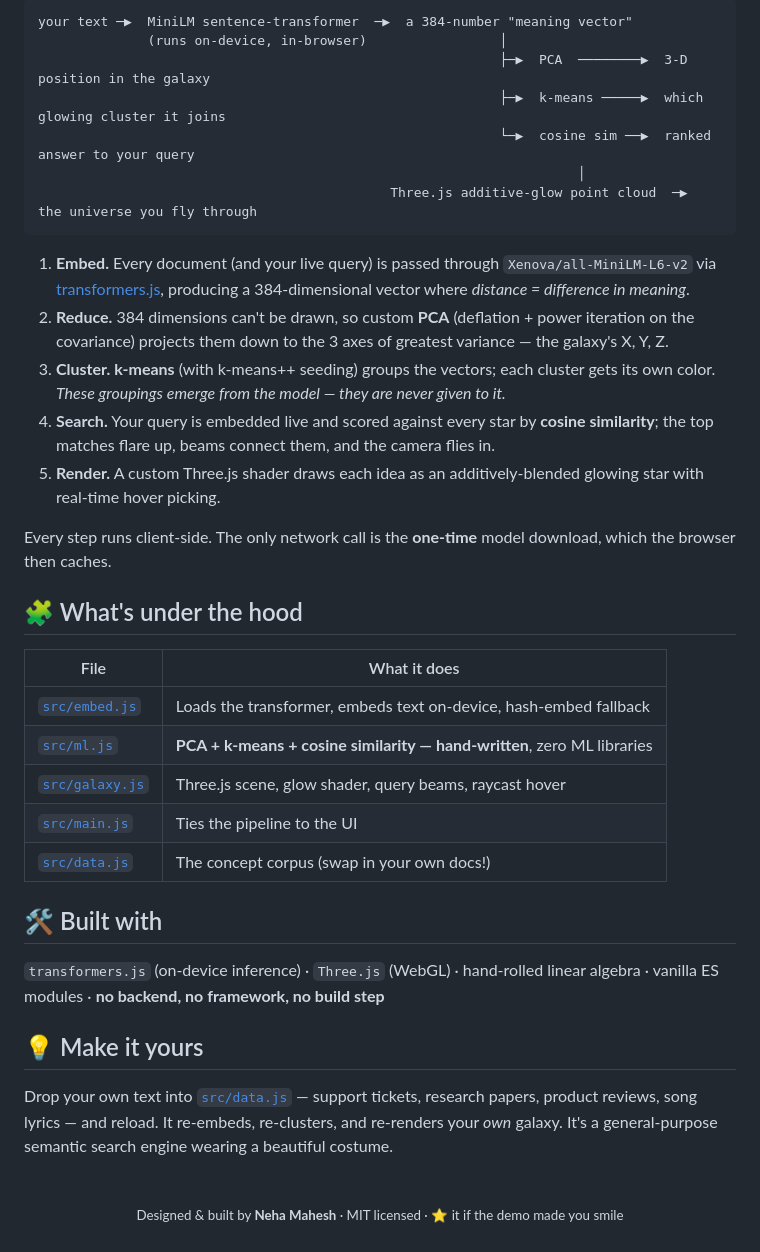
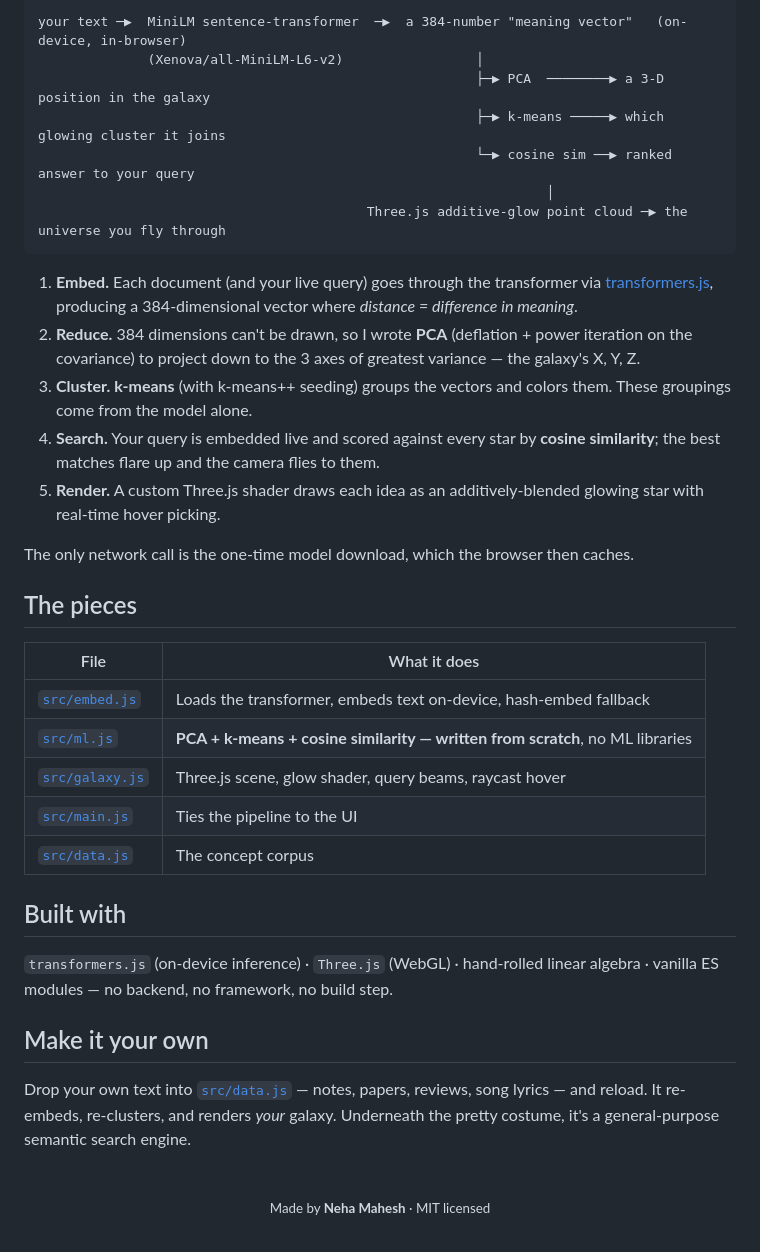
Before and after one commit to mneha05/semantic-galaxy, a Markdown page: README.md, the part around one of its changes. GitHub-like rendering.

````diff
--- a/README.md
+++ b/README.md
@@ -67,36 +49,36 @@ npx serve .        # open the printed http://localhost URL
 
 ```
-your text ─▶  MiniLM sentence-transformer  ─▶  a 384-number "meaning vector"
-              (runs on-device, in-browser)                 │
-                                                           ├─▶  PCA  ────────▶  3-D position in the galaxy
-                                                           ├─▶  k-means ─────▶  which glowing cluster it joins
-                                                           └─▶  cosine sim ──▶  ranked answer to your query
-                                                                     │
-                                             Three.js additive-glow point cloud  ─▶  the universe you fly through
+your text ─▶  MiniLM sentence-transformer  ─▶  a 384-number "meaning vector"   (on-device, in-browser)
+              (Xenova/all-MiniLM-L6-v2)                 │
+                                                        ├─▶ PCA  ────────▶ a 3-D position in the galaxy
+                                                        ├─▶ k-means ─────▶ which glowing cluster it joins
+                                                        └─▶ cosine sim ──▶ ranked answer to your query
+                                                                 │
+                                          Three.js additive-glow point cloud ─▶ the universe you fly through
 ```
 
-1. **Embed.** Every document (and your live query) is passed through `Xenova/all-MiniLM-L6-v2` via [transformers.js](https://github.com/huggingface/transformers.js), producing a 384-dimensional vector where *distance = difference in meaning*.
-2. **Reduce.** 384 dimensions can't be drawn, so custom **PCA** (deflation + power iteration on the covariance) projects them down to the 3 axes of greatest variance — the galaxy's X, Y, Z.
-3. **Cluster.** **k-means** (with k-means++ seeding) groups the vectors; each cluster gets its own color. *These groupings emerge from the model — they are never given to it.*
-4. **Search.** Your query is embedded live and scored against every star by **cosine similarity**; the top matches flare up, beams connect them, and the camera flies in.
+1. **Embed.** Each document (and your live query) goes through the transformer via [transformers.js](https://github.com/huggingface/transformers.js), producing a 384-dimensional vector where *distance = difference in meaning*.
+2. **Reduce.** 384 dimensions can't be drawn, so I wrote **PCA** (deflation + power iteration on the covariance) to project down to the 3 axes of greatest variance — the galaxy's X, Y, Z.
+3. **Cluster.** **k-means** (with k-means++ seeding) groups the vectors and colors them. These groupings come from the model alone.
+4. **Search.** Your query is embedded live and scored against every star by **cosine similarity**; the best matches flare up and the camera flies to them.
 5. **Render.** A custom Three.js shader draws each idea as an additively-blended glowing star with real-time hover picking.
 
-Every step runs client-side. The only network call is the **one-time** model download, which the browser then caches.
+The only network call is the one-time model download, which the browser then caches.
 
-## 🧩 What's under the hood
+## The pieces
 
 | File | What it does |
 |---|---|
 | [`src/embed.js`](src/embed.js) | Loads the transformer, embeds text on-device, hash-embed fallback |
-| [`src/ml.js`](src/ml.js) | **PCA + k-means + cosine similarity — hand-written**, zero ML libraries |
+| [`src/ml.js`](src/ml.js) | **PCA + k-means + cosine similarity — written from scratch**, no ML libraries |
 | [`src/galaxy.js`](src/galaxy.js) | Three.js scene, glow shader, query beams, raycast hover |
 | [`src/main.js`](src/main.js) | Ties the pipeline to the UI |
-| [`src/data.js`](src/data.js) | The concept corpus (swap in your own docs!) |
+| [`src/data.js`](src/data.js) | The concept corpus |
 
-## 🛠️ Built with
-`transformers.js` (on-device inference) · `Three.js` (WebGL) · hand-rolled linear algebra · vanilla ES modules · **no backend, no framework, no build step**
+## Built with
+`transformers.js` (on-device inference) · `Three.js` (WebGL) · hand-rolled linear algebra · vanilla ES modules — no backend, no framework, no build step.
 
-## 💡 Make it yours
-Drop your own text into [`src/data.js`](src/data.js) — support tickets, research papers, product reviews, song lyrics — and reload. It re-embeds, re-clusters, and re-renders your *own* galaxy. It's a general-purpose semantic search engine wearing a beautiful costume.
+## Make it your own
+Drop your own text into [`src/data.js`](src/data.js) — notes, papers, reviews, song lyrics — and reload. It re-embeds, re-clusters, and renders *your* galaxy. Underneath the pretty costume, it's a general-purpose semantic search engine.
 
-<p align="center"><br/><sub>Designed & built by <b>Neha Mahesh</b> · MIT licensed · ⭐ it if the demo made you smile</sub></p>
+<p align="center"><br/><sub>Made by <b>Neha Mahesh</b> · MIT licensed</sub></p>
````
Also changed, not shown: other parts of README.md (+20 -38 lines).
